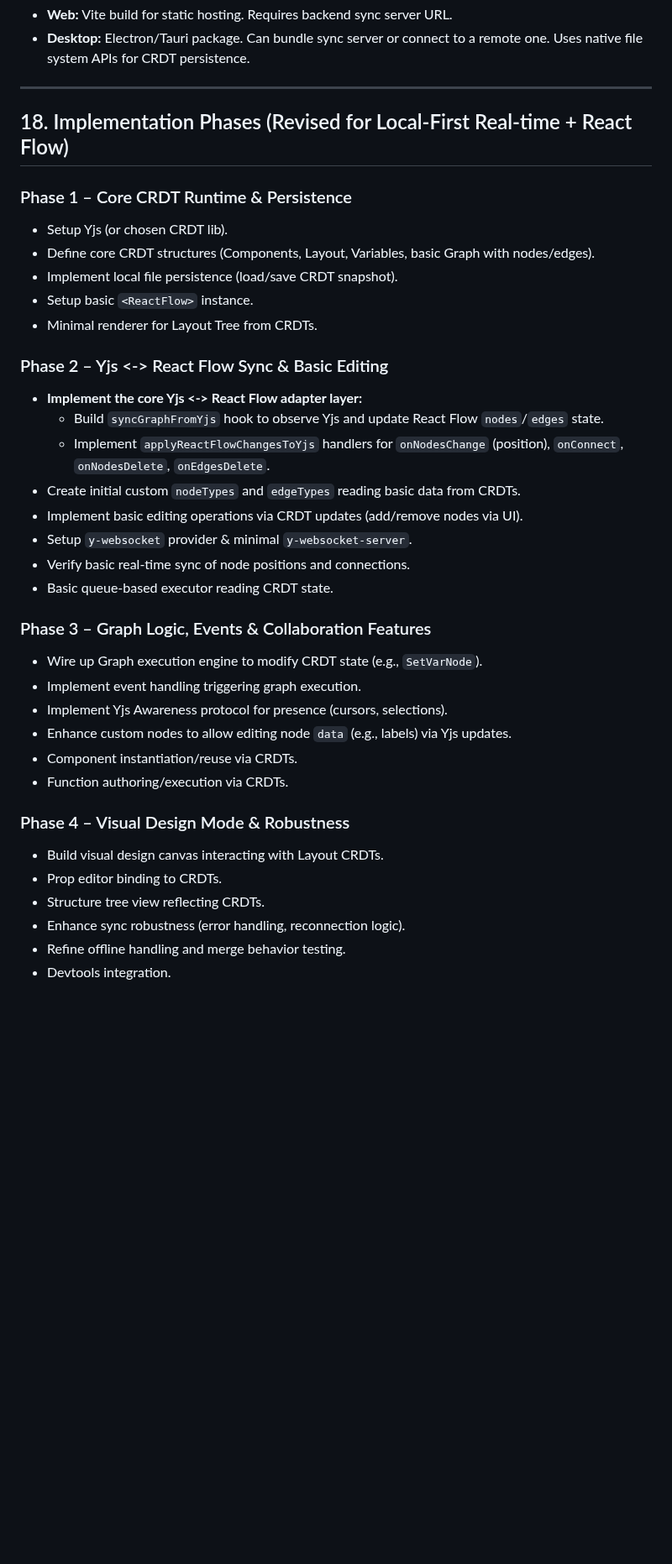
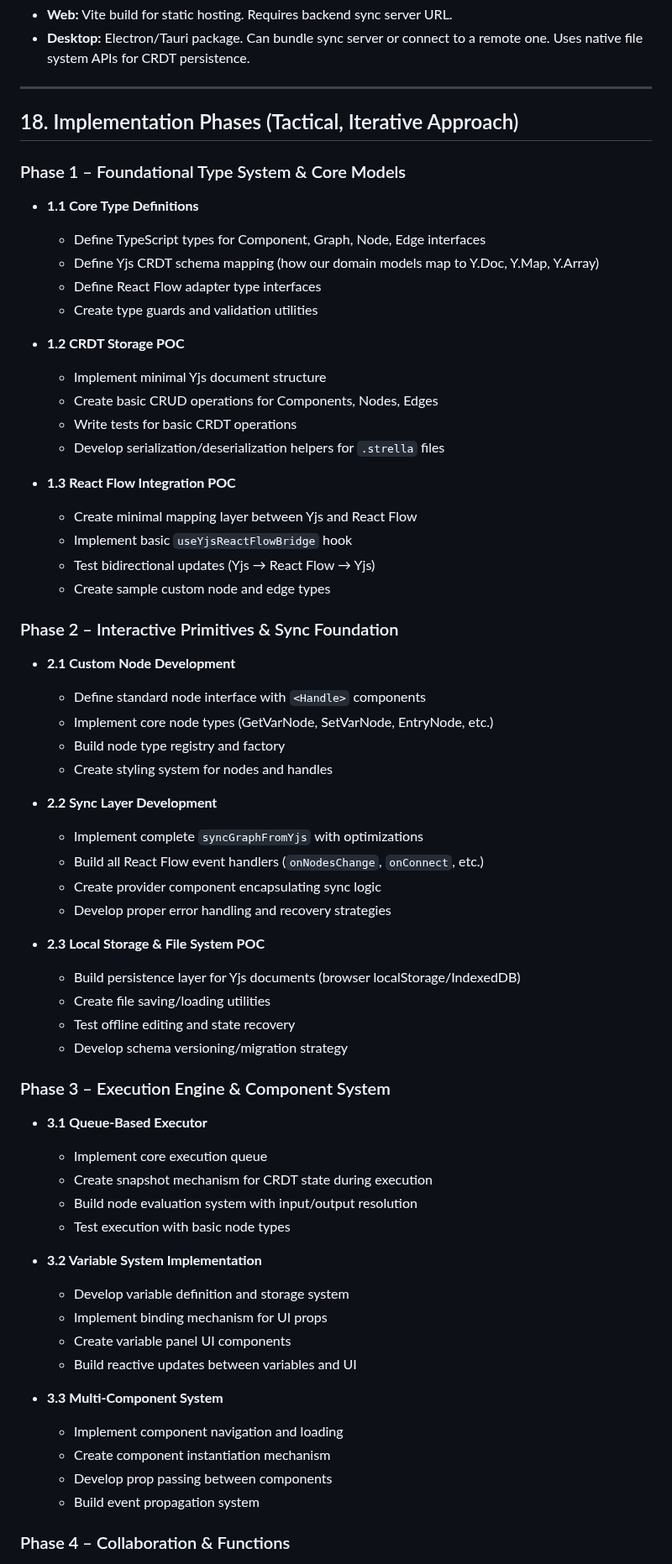
Before and after one commit to btn0s/strella, a Markdown page: docs/TECH-SPEC.md, the part around one of its changes. Shown at 84% size. GitHub-like rendering; blank space fills up the shorter version.

Commit message:
Revise implementation phases in TECH-SPEC.md to adopt a tactical, iterative approach. Update core type definitions, CRDT storage, and React Flow integration phases. Enhance collaboration features, execution engine, and visual design mode with detailed sub-phases for improved clarity and structure.

```diff
--- a/docs/TECH-SPEC.md
+++ b/docs/TECH-SPEC.md
@@ -337,37 +337,66 @@ const initialDoc = new Y.Doc();
 
 ---
 
-## 18. Implementation Phases (Revised for Local-First Real-time + React Flow)
+## 18. Implementation Phases (Tactical, Iterative Approach)
 
-### Phase 1 – Core CRDT Runtime & Persistence
-- Setup Yjs (or chosen CRDT lib).
-- Define core CRDT structures (Components, Layout, Variables, basic Graph with nodes/edges).
-- Implement local file persistence (load/save CRDT snapshot).
-- Setup basic `<ReactFlow>` instance.
-- Minimal renderer for Layout Tree from CRDTs.
+### Phase 1 – Foundational Type System & Core Models
+- **1.1 Core Type Definitions**
+  - Define TypeScript types for Component, Graph, Node, Edge interfaces
+  - Define Yjs CRDT schema mapping (how our domain models map to Y.Doc, Y.Map, Y.Array)
+  - Define React Flow adapter type interfaces
+  - Create type guards and validation utilities
 
-### Phase 2 – Yjs <-> React Flow Sync & Basic Editing
-- **Implement the core Yjs <-> React Flow adapter layer:**
-    - Build `syncGraphFromYjs` hook to observe Yjs and update React Flow `nodes`/`edges` state.
-    - Implement `applyReactFlowChangesToYjs` handlers for `onNodesChange` (position), `onConnect`, `onNodesDelete`, `onEdgesDelete`.
-- Create initial custom `nodeTypes` and `edgeTypes` reading basic data from CRDTs.
-- Implement basic editing operations via CRDT updates (add/remove nodes via UI).
-- Setup `y-websocket` provider & minimal `y-websocket-server`.
-- Verify basic real-time sync of node positions and connections.
-- Basic queue-based executor reading CRDT state.
+- **1.2 CRDT Storage POC**
+  - Implement minimal Yjs document structure
+  - Create basic CRUD operations for Components, Nodes, Edges
+  - Write tests for basic CRDT operations
+  - Develop serialization/deserialization helpers for `.strella` files
 
-### Phase 3 – Graph Logic, Events & Collaboration Features
-- Wire up Graph execution engine to modify CRDT state (e.g., `SetVarNode`).
-- Implement event handling triggering graph execution.
-- Implement Yjs Awareness protocol for presence (cursors, selections).
-- Enhance custom nodes to allow editing node `data` (e.g., labels) via Yjs updates.
-- Component instantiation/reuse via CRDTs.
-- Function authoring/execution via CRDTs.
+- **1.3 React Flow Integration POC**
+  - Create minimal mapping layer between Yjs and React Flow
+  - Implement basic `useYjsReactFlowBridge` hook
+  - Test bidirectional updates (Yjs → React Flow → Yjs)
+  - Create sample custom node and edge types
 
-### Phase 4 – Visual Design Mode & Robustness
-- Build visual design canvas interacting with Layout CRDTs.
-- Prop editor binding to CRDTs.
-- Structure tree view reflecting CRDTs.
-- Enhance sync robustness (error handling, reconnection logic).
-- Refine offline handling and merge behavior testing.
-- Devtools integration.
+### Phase 2 – Interactive Primitives & Sync Foundation
+
+- **2.1 Custom Node Development**
+  - Define standard node interface with `<Handle>` components
+  - Implement core node types (GetVarNode, SetVarNode, EntryNode, etc.)
+  - Build node type registry and factory
+  - Create styling system for nodes and handles
+
+- **2.2 Sync Layer Development**
+  - Implement complete `syncGraphFromYjs` with optimizations
+  - Build all React Flow event handlers (`onNodesChange`, `onConnect`, etc.)
+  - Create provider component encapsulating sync logic
+  - Develop proper error handling and recovery strategies
+
+- **2.3 Local Storage & File System POC**
+  - Build persistence layer for Yjs documents (browser localStorage/IndexedDB)
+  - Create file saving/loading utilities
+  - Test offline editing and state recovery
+  - Develop schema versioning/migration strategy
+
+### Phase 3 – Execution Engine & Component System
+
+- **3.1 Queue-Based Executor**
+  - Implement core execution queue
+  - Create snapshot mechanism for CRDT state during execution
+  - Build node evaluation system with input/output resolution
+  - Test execution with basic node types
+
+- **3.2 Variable System Implementation**
+  - Develop variable definition and storage system
+  - Implement binding mechanism for UI props
+  - Create variable panel UI components
+  - Build reactive updates between variables and UI
+
+- **3.3 Multi-Component System**
+  - Implement component navigation and loading
+  - Create component instantiation mechanism
+  - Develop prop passing between components
+  - Build event propagation system
+
+### Phase 4 – Collaboration & Functions
+
```
Also changed, not shown: other parts of docs/TECH-SPEC.md (+43 -0 lines).
